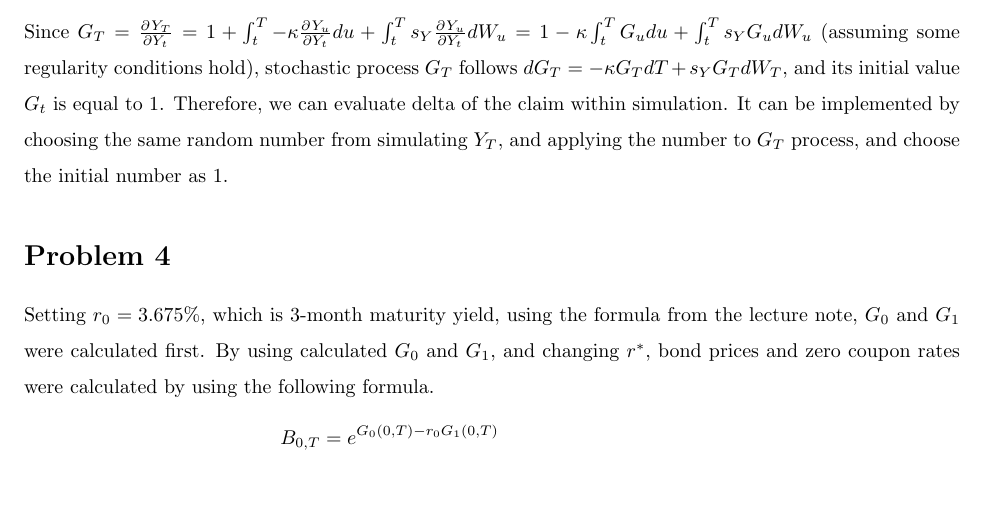
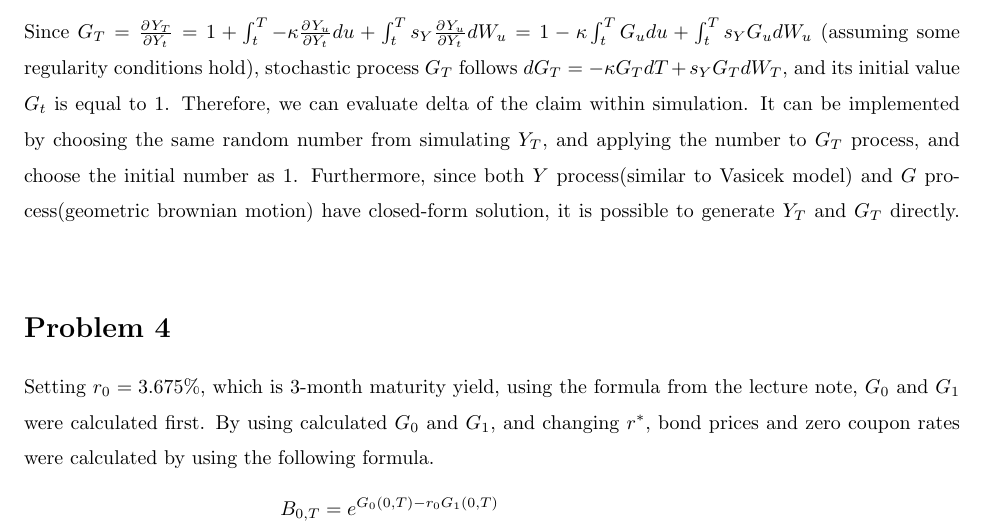
Before and after one commit to wbpark91/FIN513, a LaTeX problem sheet (Homework/HW7/FIN513_HW7.tex): part of page 3 of 6, cut so that both start at the same text, the shorter picture padded with empty space. Compiled offline with pdfLaTeX.

Commit message:
problem 3 fix

```diff
--- a/Homework/HW7/FIN513_HW7.tex
+++ b/Homework/HW7/FIN513_HW7.tex
@@ -255,6 +255,9 @@
 	It can be implemented by choosing the same random number from simulating
 	$Y_T$, and applying the number to $G_T$ process, and choose the initial
 	number as 1.
+	Furthermore, since both $Y$ process(similar to Vasicek model)
+	and $G$ process(geometric brownian motion) have closed-form solution,
+	it is possible to generate $Y_T$ and $G_T$ directly.
 \end{homeworkProblem}
 
 %----------------------------------------------------------------------------------------
```
Also changed, not shown: Homework/HW7/FIN513_HW7.pdf, 4 other files.
